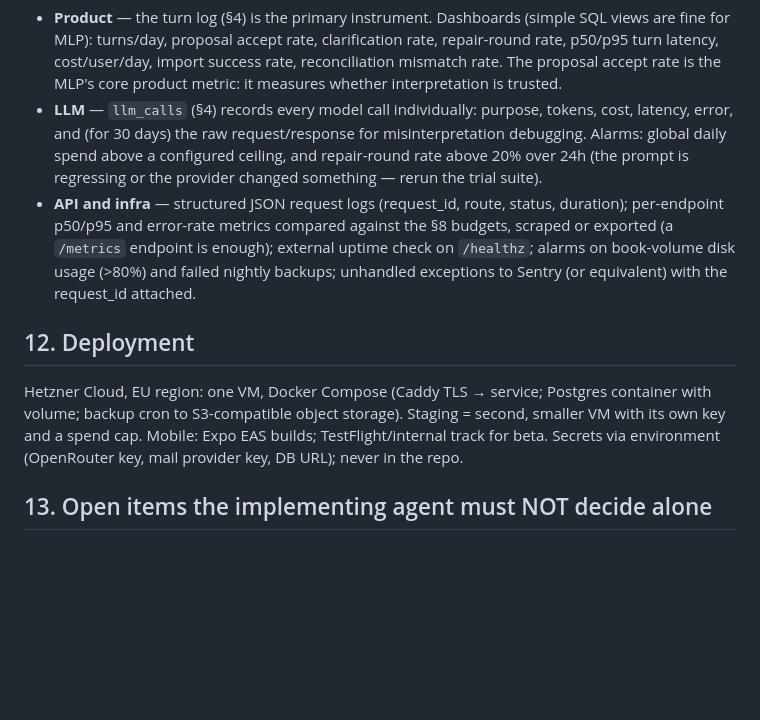
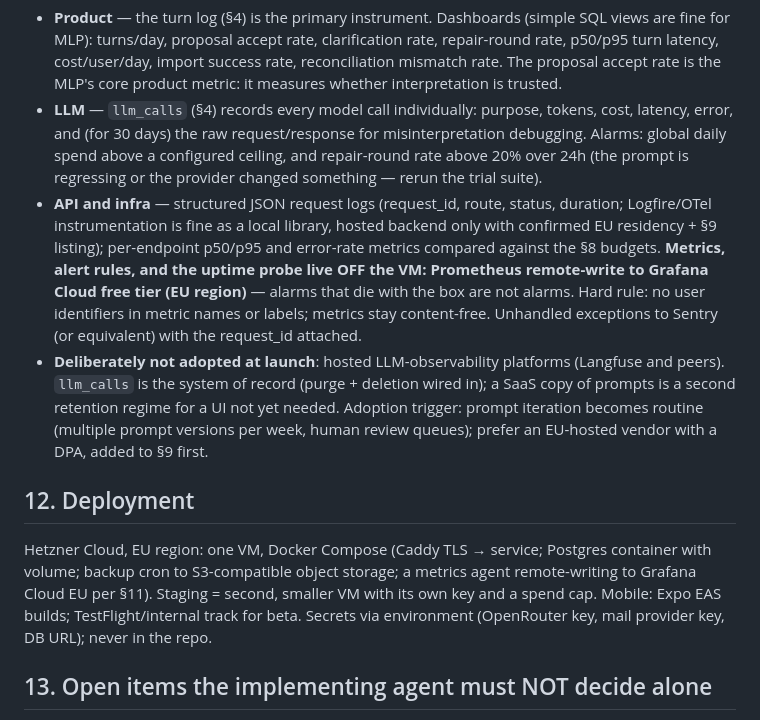
Before and after one commit to sushi2all/cashkit, a Markdown page: SPEC-mlp-consumer.md, the part around the change. GitHub-like rendering; blank space fills up the shorter version.

Commit message:
docs(mlp): alarms move off-box to Grafana Cloud EU; SaaS LLM-obs deferred
Metrics/alerting/uptime via Prometheus remote-write to Grafana Cloud
free tier (EU); content-free metrics rule (no user ids in labels).
Logfire/OTel allowed as local instrumentation, hosted backend gated on
EU residency + S9 listing. Langfuse-class platforms deferred with a
named adoption trigger; llm_calls stays the system of record.

```diff
--- a/SPEC-mlp-consumer.md
+++ b/SPEC-mlp-consumer.md
@@ -207,11 +207,12 @@ Three layers, one correlation chain: `request_id → turn_id → llm_calls.seq
 
 - **Product** — the turn log (§4) is the primary instrument. Dashboards (simple SQL views are fine for MLP): turns/day, proposal accept rate, clarification rate, repair-round rate, p50/p95 turn latency, cost/user/day, import success rate, reconciliation mismatch rate. The proposal accept rate is the MLP's core product metric: it measures whether interpretation is trusted.
 - **LLM** — `llm_calls` (§4) records every model call individually: purpose, tokens, cost, latency, error, and (for 30 days) the raw request/response for misinterpretation debugging. Alarms: global daily spend above a configured ceiling, and repair-round rate above 20% over 24h (the prompt is regressing or the provider changed something — rerun the trial suite).
-- **API and infra** — structured JSON request logs (request_id, route, status, duration); per-endpoint p50/p95 and error-rate metrics compared against the §8 budgets, scraped or exported (a `/metrics` endpoint is enough); external uptime check on `/healthz`; alarms on book-volume disk usage (>80%) and failed nightly backups; unhandled exceptions to Sentry (or equivalent) with the request_id attached.
+- **API and infra** — structured JSON request logs (request_id, route, status, duration; Logfire/OTel instrumentation is fine as a local library, hosted backend only with confirmed EU residency + §9 listing); per-endpoint p50/p95 and error-rate metrics compared against the §8 budgets. **Metrics, alert rules, and the uptime probe live OFF the VM: Prometheus remote-write to Grafana Cloud free tier (EU region)** — alarms that die with the box are not alarms. Hard rule: no user identifiers in metric names or labels; metrics stay content-free. Unhandled exceptions to Sentry (or equivalent) with the request_id attached.
+- **Deliberately not adopted at launch**: hosted LLM-observability platforms (Langfuse and peers). `llm_calls` is the system of record (purge + deletion wired in); a SaaS copy of prompts is a second retention regime for a UI not yet needed. Adoption trigger: prompt iteration becomes routine (multiple prompt versions per week, human review queues); prefer an EU-hosted vendor with a DPA, added to §9 first.
 
 ## 12. Deployment
 
-Hetzner Cloud, EU region: one VM, Docker Compose (Caddy TLS → service; Postgres container with volume; backup cron to S3-compatible object storage). Staging = second, smaller VM with its own key and a spend cap. Mobile: Expo EAS builds; TestFlight/internal track for beta. Secrets via environment (OpenRouter key, mail provider key, DB URL); never in the repo.
+Hetzner Cloud, EU region: one VM, Docker Compose (Caddy TLS → service; Postgres container with volume; backup cron to S3-compatible object storage; a metrics agent remote-writing to Grafana Cloud EU per §11). Staging = second, smaller VM with its own key and a spend cap. Mobile: Expo EAS builds; TestFlight/internal track for beta. Secrets via environment (OpenRouter key, mail provider key, DB URL); never in the repo.
 
 ## 13. Open items the implementing agent must NOT decide alone
 
```
